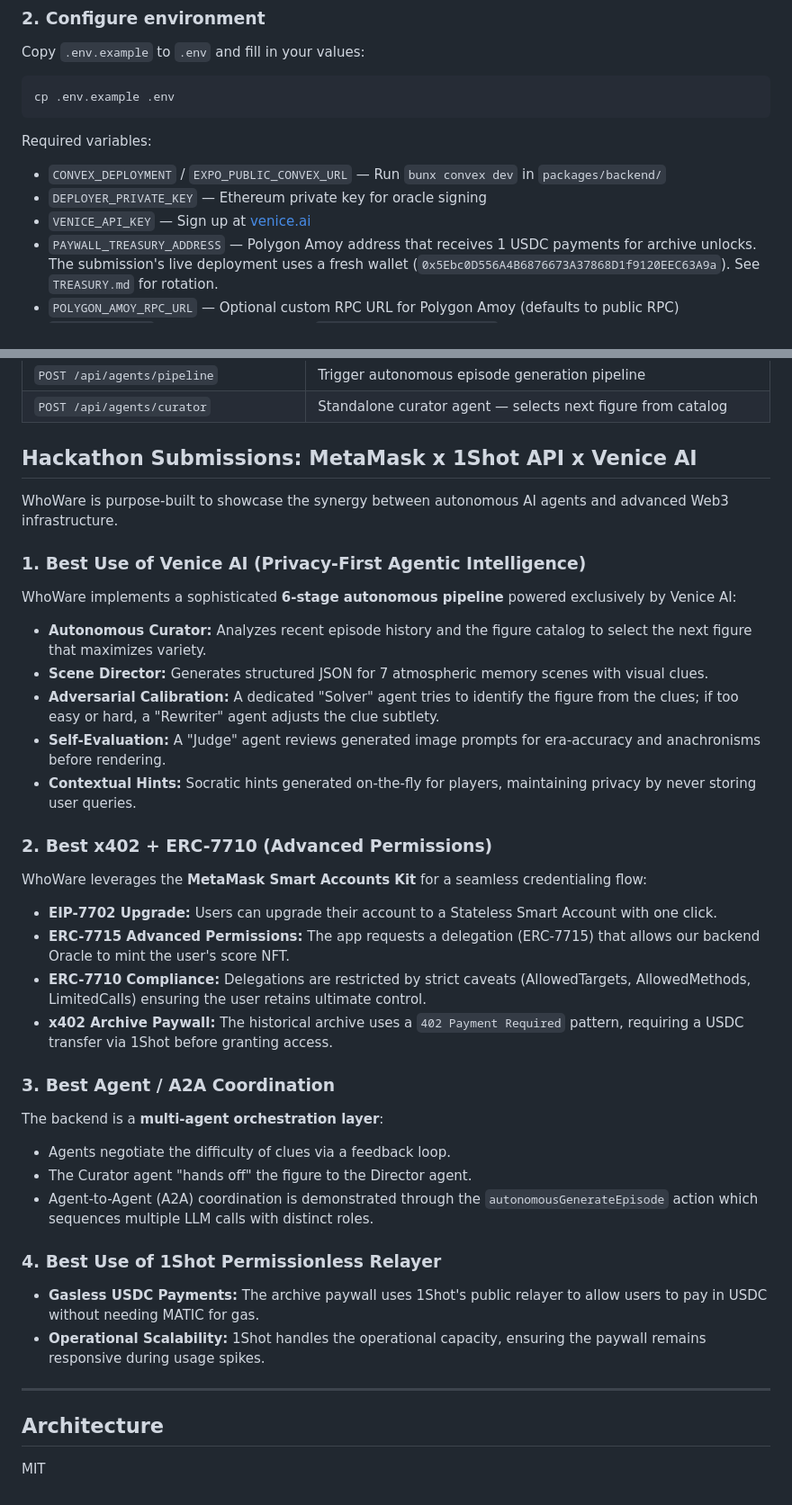
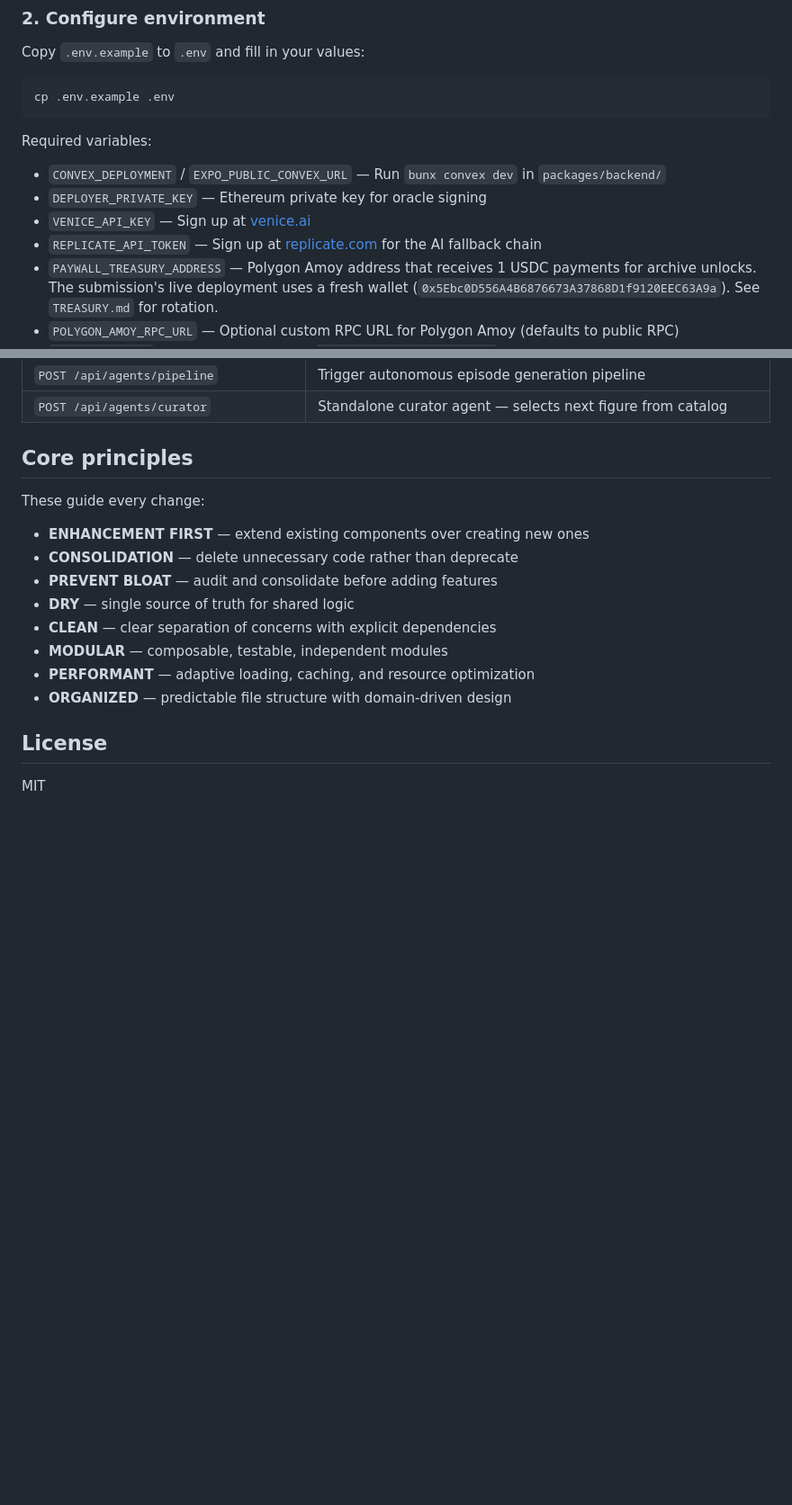
Before and after one commit to sneldao/whoware, a Markdown page: README.md, 2 parts joined by grey strips. Shown at 90% size. Rendered like a GitHub page; blank space fills up the shorter version.

```diff
--- a/README.md
+++ b/README.md
@@ -65,6 +83,7 @@ Required variables:
 - `CONVEX_DEPLOYMENT` / `EXPO_PUBLIC_CONVEX_URL` — Run `bunx convex dev` in `packages/backend/`
 - `DEPLOYER_PRIVATE_KEY` — Ethereum private key for oracle signing
 - `VENICE_API_KEY` — Sign up at [venice.ai](https://venice.ai)
+- `REPLICATE_API_TOKEN` — Sign up at [replicate.com](https://replicate.com) for the AI fallback chain
 - `PAYWALL_TREASURY_ADDRESS` — Polygon Amoy address that receives 1 USDC payments for archive unlocks. The submission's live deployment uses a fresh wallet (`0x5Ebc0D556A4B6876673A37868D1f9120EEC63A9a`). See `TREASURY.md` for rotation.
 - `POLYGON_AMOY_RPC_URL` — Optional custom RPC URL for Polygon Amoy (defaults to public RPC)
 - `AGENTS_API_KEY` — Optional API key for `POST /api/agents/pipeline` auth (omit to skip auth)
@@ -94,38 +117,19 @@ cd packages/contracts && bun install && bun run test
 | `POST /api/agents/pipeline` | Trigger autonomous episode generation pipeline |
 | `POST /api/agents/curator` | Standalone curator agent — selects next figure from catalog |
 
-## Hackathon Submissions: MetaMask x 1Shot API x Venice AI
+## Core principles
 
-WhoWare is purpose-built to showcase the synergy between autonomous AI agents and advanced Web3 infrastructure.
+These guide every change:
 
-### 1. Best Use of Venice AI (Privacy-First Agentic Intelligence)
-WhoWare implements a sophisticated **6-stage autonomous pipeline** powered exclusively by Venice AI:
-- **Autonomous Curator:** Analyzes recent episode history and the figure catalog to select the next figure that maximizes variety.
-- **Scene Director:** Generates structured JSON for 7 atmospheric memory scenes with visual clues.
-- **Adversarial Calibration:** A dedicated "Solver" agent tries to identify the figure from the clues; if too easy or hard, a "Rewriter" agent adjusts the clue subtlety.
-- **Self-Evaluation:** A "Judge" agent reviews generated image prompts for era-accuracy and anachronisms before rendering.
-- **Contextual Hints:** Socratic hints generated on-the-fly for players, maintaining privacy by never storing user queries.
+- **ENHANCEMENT FIRST** — extend existing components over creating new ones
+- **CONSOLIDATION** — delete unnecessary code rather than deprecate
+- **PREVENT BLOAT** — audit and consolidate before adding features
+- **DRY** — single source of truth for shared logic
+- **CLEAN** — clear separation of concerns with explicit dependencies
+- **MODULAR** — composable, testable, independent modules
+- **PERFORMANT** — adaptive loading, caching, and resource optimization
+- **ORGANIZED** — predictable file structure with domain-driven design
 
-### 2. Best x402 + ERC-7710 (Advanced Permissions)
-WhoWare leverages the **MetaMask Smart Accounts Kit** for a seamless credentialing flow:
-- **EIP-7702 Upgrade:** Users can upgrade their account to a Stateless Smart Account with one click.
-- **ERC-7715 Advanced Permissions:** The app requests a delegation (ERC-7715) that allows our backend Oracle to mint the user's score NFT.
-- **ERC-7710 Compliance:** Delegations are restricted by strict caveats (AllowedTargets, AllowedMethods, LimitedCalls) ensuring the user retains ultimate control.
-- **x402 Archive Paywall:** The historical archive uses a `402 Payment Required` pattern, requiring a USDC transfer via 1Shot before granting access.
-
-### 3. Best Agent / A2A Coordination
-The backend is a **multi-agent orchestration layer**:
-- Agents negotiate the difficulty of clues via a feedback loop.
-- The Curator agent "hands off" the figure to the Director agent.
-- Agent-to-Agent (A2A) coordination is demonstrated through the `autonomousGenerateEpisode` action which sequences multiple LLM calls with distinct roles.
-
-### 4. Best Use of 1Shot Permissionless Relayer
-- **Gasless USDC Payments:** The archive paywall uses 1Shot's public relayer to allow users to pay in USDC without needing MATIC for gas.
-- **Operational Scalability:** 1Shot handles the operational capacity, ensuring the paywall remains responsive during usage spikes.
-
----
-
-## Architecture
-
+## License
 
 MIT
```
Also changed, not shown: other parts of README.md (+36 -14 lines), 3D-PLAN.md (added, +200 -0 lines), DEMO.md (deleted, +0 -175 lines).
